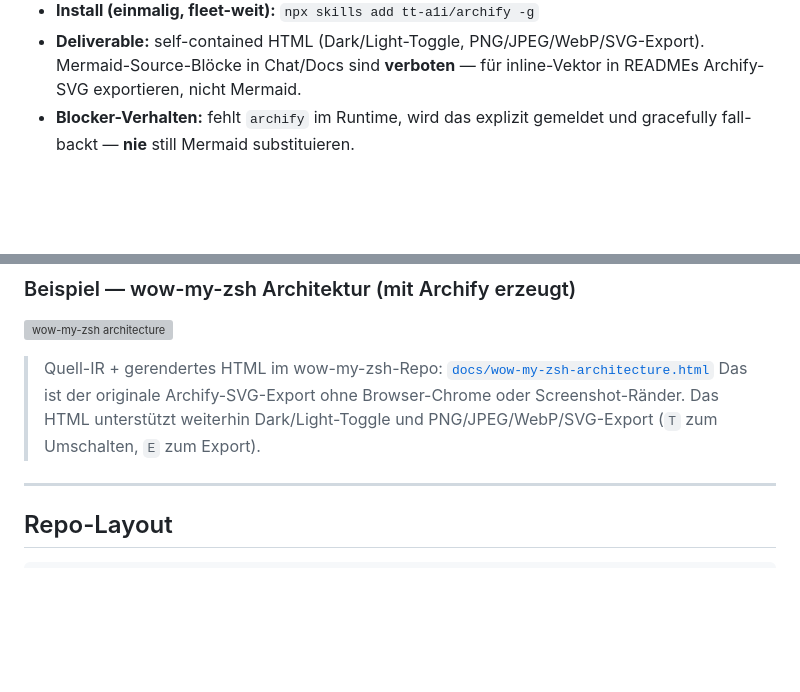
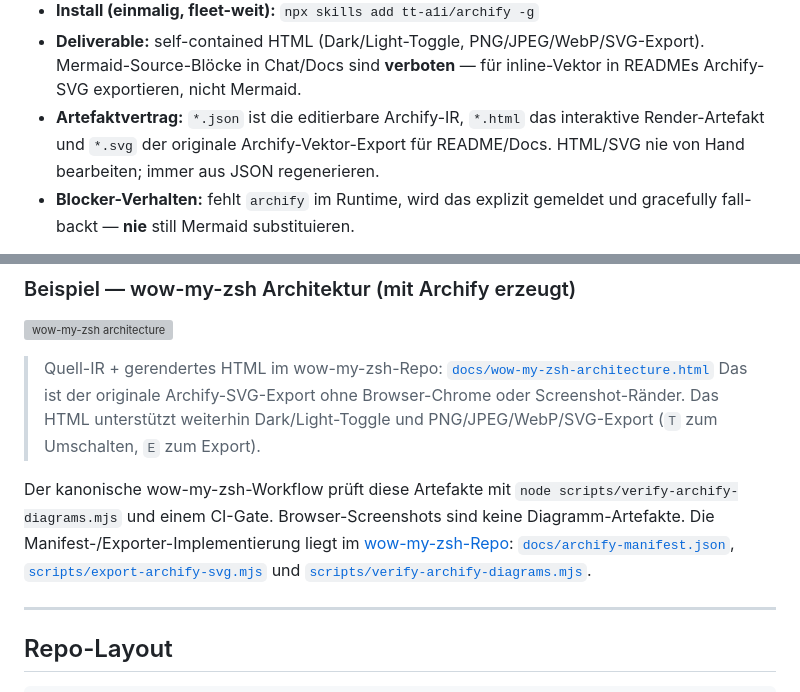
Before and after one commit to OpenSIN-Code/SIN-Save-Token, a Markdown page: README.md, 2 parts joined by grey strips. GitHub-like rendering; blank space fills up the shorter version; grey boxes are pictures that could not be loaded.

Commit message:
docs: document reproducible Archify artifact workflow

```diff
--- a/README.md
+++ b/README.md
@@ -159,6 +159,9 @@ Data-Flow-/Lifecycle-Diagramme **ausschließlich über den `archify`-Skill**
 - **Deliverable:** self-contained HTML (Dark/Light-Toggle, PNG/JPEG/WebP/SVG-Export).
   Mermaid-Source-Blöcke in Chat/Docs sind **verboten** — für inline-Vektor in READMEs
   Archify-SVG exportieren, nicht Mermaid.
+- **Artefaktvertrag:** `*.json` ist die editierbare Archify-IR, `*.html` das
+  interaktive Render-Artefakt und `*.svg` der originale Archify-Vektor-Export für
+  README/Docs. HTML/SVG nie von Hand bearbeiten; immer aus JSON regenerieren.
 - **Blocker-Verhalten:** fehlt `archify` im Runtime, wird das explizit gemeldet und
   gracefully fall-backt — **nie** still Mermaid substituieren.
 
@@ -175,6 +178,14 @@ Trade-off gegen „nicht dümmer werden".
 > Das ist der originale Archify-SVG-Export ohne Browser-Chrome oder Screenshot-Ränder.
 > Das HTML unterstützt weiterhin Dark/Light-Toggle und PNG/JPEG/WebP/SVG-Export
 > (`T` zum Umschalten, `E` zum Export).
+
+Der kanonische wow-my-zsh-Workflow prüft diese Artefakte mit
+`node scripts/verify-archify-diagrams.mjs` und einem CI-Gate. Browser-Screenshots
+sind keine Diagramm-Artefakte. Die Manifest-/Exporter-Implementierung liegt im
+[wow-my-zsh-Repo](https://github.com/OpenSIN-Code/wow-my-zsh):
+[`docs/archify-manifest.json`](https://github.com/OpenSIN-Code/wow-my-zsh/blob/main/docs/archify-manifest.json),
+[`scripts/export-archify-svg.mjs`](https://github.com/OpenSIN-Code/wow-my-zsh/blob/main/scripts/export-archify-svg.mjs)
+und [`scripts/verify-archify-diagrams.mjs`](https://github.com/OpenSIN-Code/wow-my-zsh/blob/main/scripts/verify-archify-diagrams.mjs).
 
 ---
 
```
